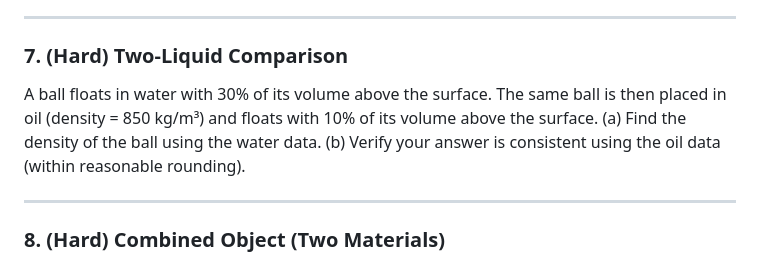
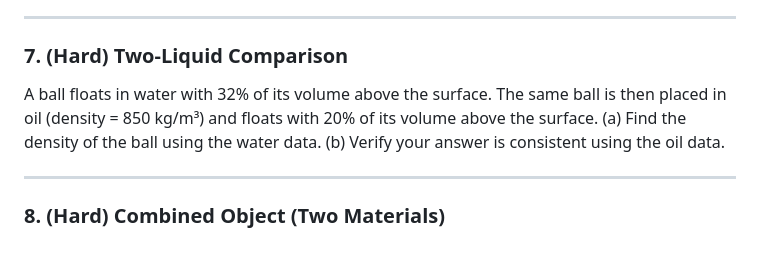
Before and after one commit to Cyndrome/exam-prep-iutcse, a Markdown page: buoyancy_problems.md, the part around the change. Rendered like a GitHub page.

Commit message:
Update buoyancy_problems.md
Fixed #7

```diff
--- a/buoyancy_problems.md
+++ b/buoyancy_problems.md
@@ -41,9 +41,9 @@ A rectangular wooden block measuring 20 cm × 10 cm × 8 cm floats in water with
 ---
 
 ### 7. (Hard) Two-Liquid Comparison
-A ball floats in water with 30% of its volume above the surface. The same ball is then placed in oil (density = 850 kg/m³) and floats with 10% of its volume above the surface.
+A ball floats in water with 32% of its volume above the surface. The same ball is then placed in oil (density = 850 kg/m³) and floats with 20% of its volume above the surface.
 (a) Find the density of the ball using the water data.
-(b) Verify your answer is consistent using the oil data (within reasonable rounding).
+(b) Verify your answer is consistent using the oil data.
 
 ---
 
```
